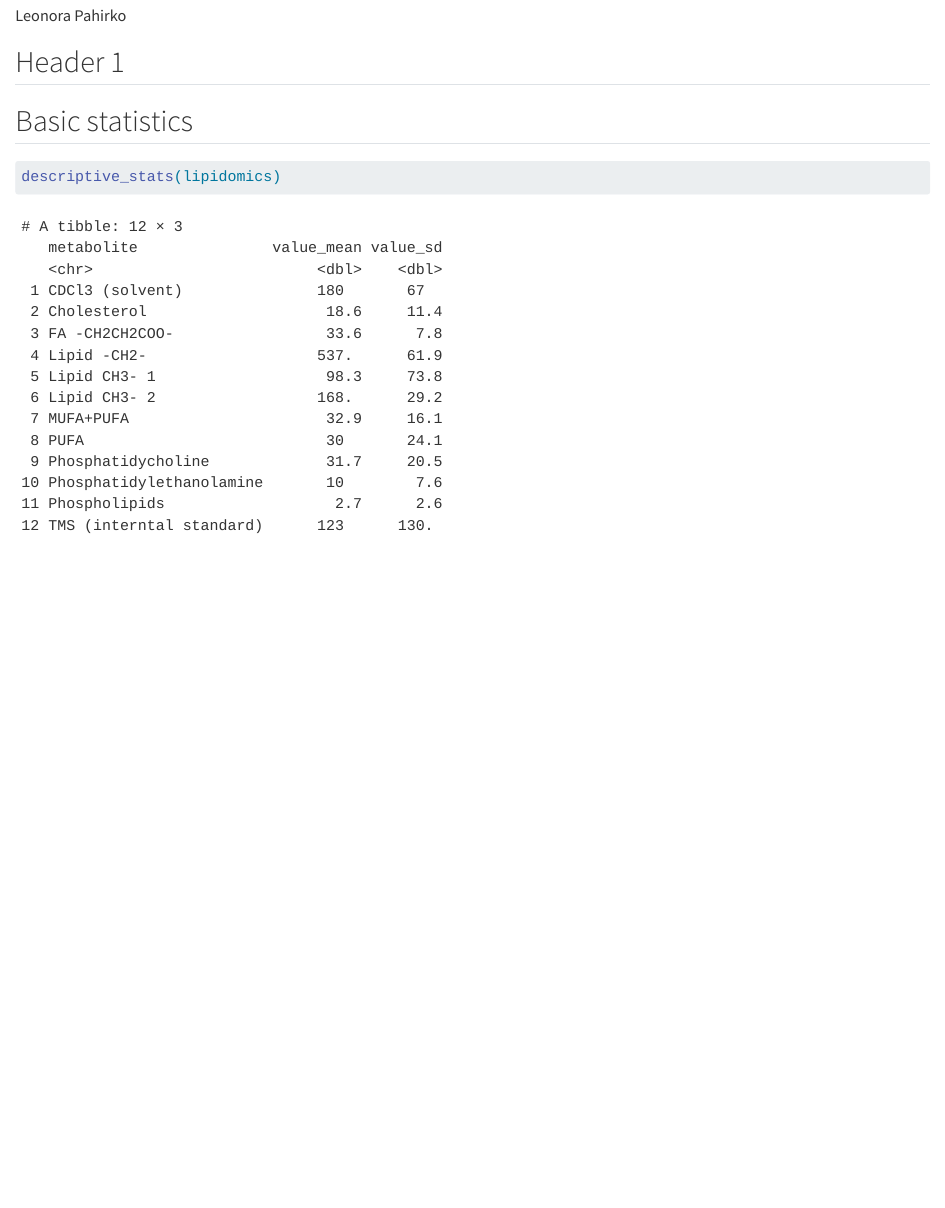
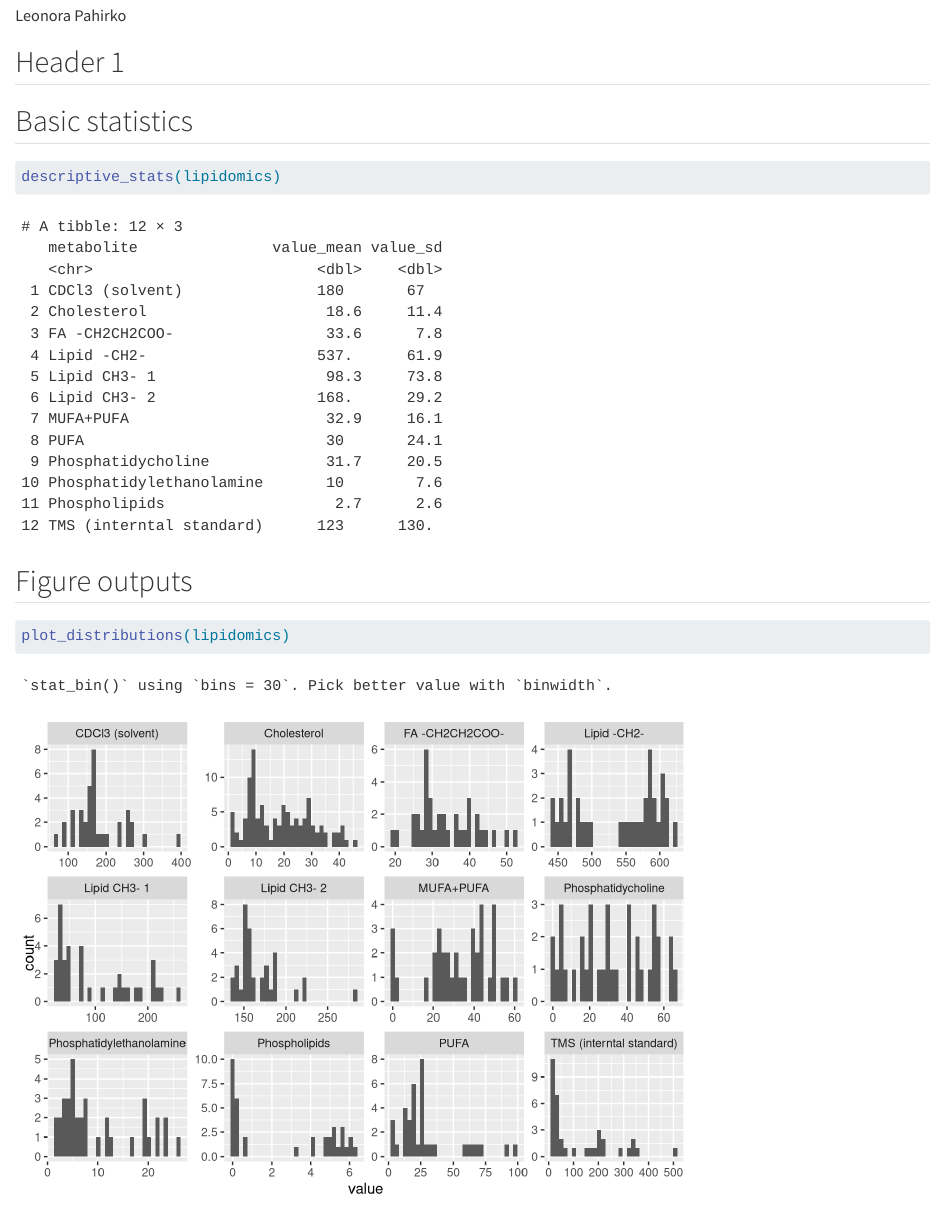
Before and after one commit to LeonoraPahirko/AdvancedR3, a Quarto document (doc/learning.qmd): the page in a window 1100 px wide, from 70 px down. Rendered offline with R 4.5, knitr and Pandoc in place of Quarto, with nearby package versions.

Commit message:
Creating function for ditributions plot

````diff
--- a/R/functions.R
+++ b/R/functions.R
@@ -22,3 +22,17 @@ descriptive_stats <- function(data) {
       )
     )
 }
+
+
+#' Title
+#'
+#' @param data
+#'
+#' @return A plot object
+#'
+plot_distributions <- function(data) {
+  data |>
+    ggplot2::ggplot(aes(x = value)) +
+    ggplot2::geom_histogram() +
+    ggplot2::facet_wrap(vars(metabolite), scales = "free")
+}
--- a/doc/learning.qmd
+++ b/doc/learning.qmd
@@ -18,3 +18,9 @@ lipidomics <- read_csv(here::here("data/lipidomics.csv"))
 ```{r}
 descriptive_stats(lipidomics)
 ```
+
+## Figure outputs
+
+```{r}
+plot_distributions(lipidomics)
+```
````
Also changed, not shown: 1 other file.
